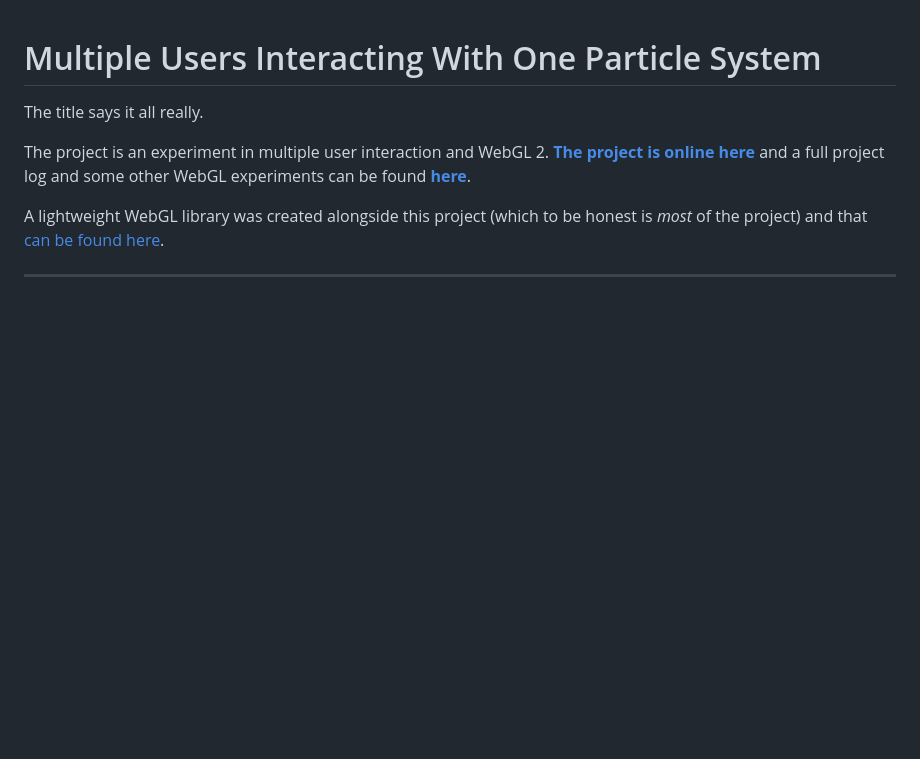
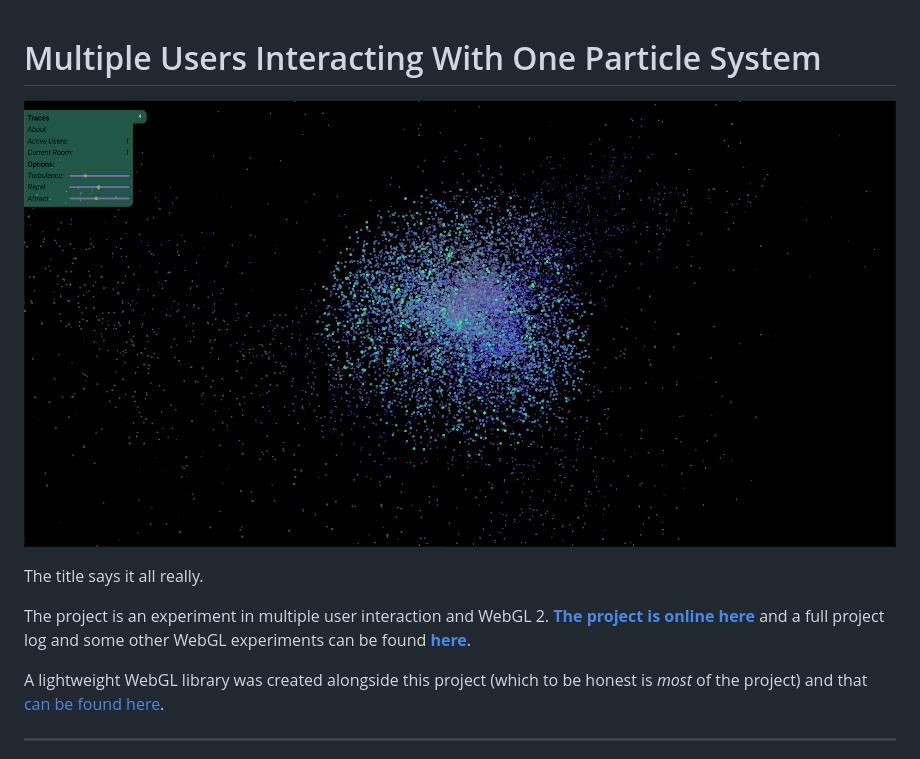
Before and after one commit to joshmurr/multiple-users-one-particle-system, a Markdown page: README.md, the part around the change. Drawn GitHub-style; pictures changed too: screenshot.png (added); blank space fills up the shorter version.

```diff
--- a/README.md
+++ b/README.md
@@ -1,4 +1,6 @@
 # Multiple Users Interacting With One Particle System
+
+![Screenshot](./screenshot.png)
 
 The title says it all really.
 
```
